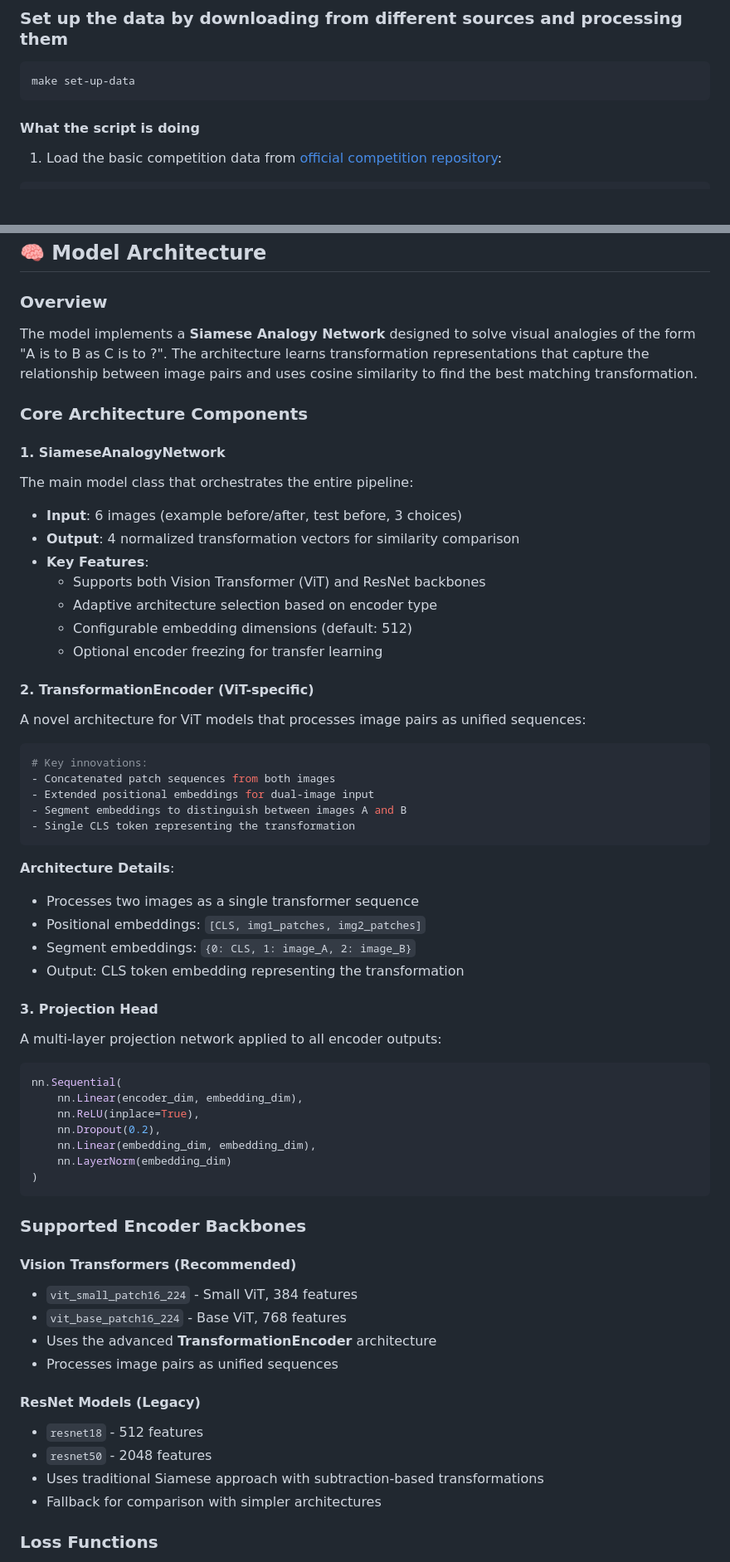
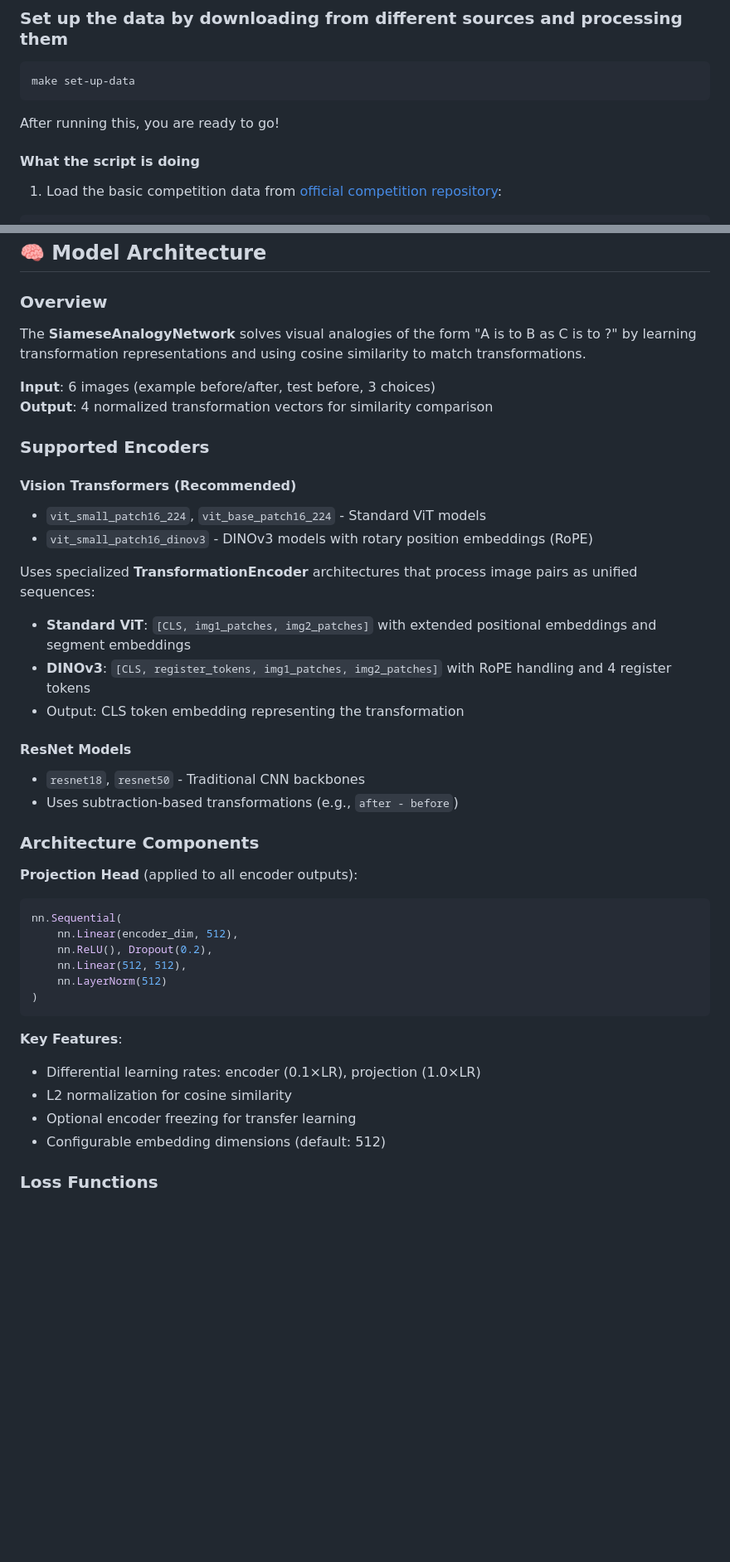
Before and after one commit to jsalvasoler/kiva-iccv, a Markdown page: README.md, 2 parts joined by grey strips. Shown: that part at 83% size. GitHub-like rendering; blank space fills up the shorter version.

Commit message:
docs: update readme

````diff
--- a/README.md
+++ b/README.md
@@ -49,6 +49,7 @@ make fmt # format the code
 ```bash
 make set-up-data
 ```
+After running this, you are ready to go!
 
 #### What the script is doing
 
@@ -136,62 +137,43 @@ rm -rf KiVA
 ## 🧠 Model Architecture
 
 ### Overview
-The model implements a **Siamese Analogy Network** designed to solve visual analogies of the form "A is to B as C is to ?". The architecture learns transformation representations that capture the relationship between image pairs and uses cosine similarity to find the best matching transformation.
+The **SiameseAnalogyNetwork** solves visual analogies of the form "A is to B as C is to ?" by learning transformation representations and using cosine similarity to match transformations.
 
-### Core Architecture Components
+**Input**: 6 images (example before/after, test before, 3 choices)
+**Output**: 4 normalized transformation vectors for similarity comparison
 
-#### 1. **SiameseAnalogyNetwork**
-The main model class that orchestrates the entire pipeline:
-- **Input**: 6 images (example before/after, test before, 3 choices)
-- **Output**: 4 normalized transformation vectors for similarity comparison
-- **Key Features**:
-  - Supports both Vision Transformer (ViT) and ResNet backbones
-  - Adaptive architecture selection based on encoder type
-  - Configurable embedding dimensions (default: 512)
-  - Optional encoder freezing for transfer learning
+### Supported Encoders
 
-#### 2. **TransformationEncoder** (ViT-specific)
-A novel architecture for ViT models that processes image pairs as unified sequences:
+#### **Vision Transformers (Recommended)**
+- `vit_small_patch16_224`, `vit_base_patch16_224` - Standard ViT models
+- `vit_small_patch16_dinov3` - DINOv3 models with rotary position embeddings (RoPE)
 
-```python
-# Key innovations:
-- Concatenated patch sequences from both images
-- Extended positional embeddings for dual-image input
-- Segment embeddings to distinguish between images A and B
-- Single CLS token representing the transformation
-```
-
-**Architecture Details**:
-- Processes two images as a single transformer sequence
-- Positional embeddings: `[CLS, img1_patches, img2_patches]`
-- Segment embeddings: `{0: CLS, 1: image_A, 2: image_B}`
+Uses specialized **TransformationEncoder** architectures that process image pairs as unified sequences:
+- **Standard ViT**: `[CLS, img1_patches, img2_patches]` with extended positional embeddings and segment embeddings
+- **DINOv3**: `[CLS, register_tokens, img1_patches, img2_patches]` with RoPE handling and 4 register tokens
 - Output: CLS token embedding representing the transformation
 
-#### 3. **Projection Head**
-A multi-layer projection network applied to all encoder outputs:
+#### **ResNet Models**
+- `resnet18`, `resnet50` - Traditional CNN backbones
+- Uses subtraction-based transformations (e.g., `after - before`)
+
+### Architecture Components
+
+**Projection Head** (applied to all encoder outputs):
 ```python
 nn.Sequential(
-    nn.Linear(encoder_dim, embedding_dim),
-    nn.ReLU(inplace=True),
-    nn.Dropout(0.2),
-    nn.Linear(embedding_dim, embedding_dim),
-    nn.LayerNorm(embedding_dim)
+    nn.Linear(encoder_dim, 512),
+    nn.ReLU(), Dropout(0.2),
+    nn.Linear(512, 512),
+    nn.LayerNorm(512)
 )
 ```
 
-### Supported Encoder Backbones
-
-#### **Vision Transformers (Recommended)**
-- `vit_small_patch16_224` - Small ViT, 384 features
-- `vit_base_patch16_224` - Base ViT, 768 features
-- Uses the advanced **TransformationEncoder** architecture
-- Processes image pairs as unified sequences
-
-#### **ResNet Models (Legacy)**
-- `resnet18` - 512 features
-- `resnet50` - 2048 features
-- Uses traditional Siamese approach with subtraction-based transformations
-- Fallback for comparison with simpler architectures
+**Key Features**:
+- Differential learning rates: encoder (0.1×LR), projection (1.0×LR)
+- L2 normalization for cosine similarity
+- Optional encoder freezing for transfer learning
+- Configurable embedding dimensions (default: 512)
 
 ### Loss Functions
 
````
Also changed, not shown: other parts of README.md (+3 -68 lines).
